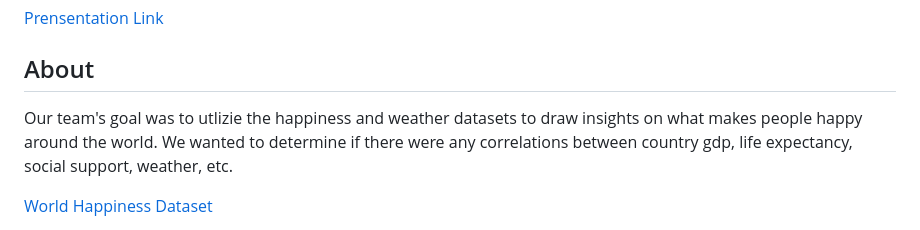
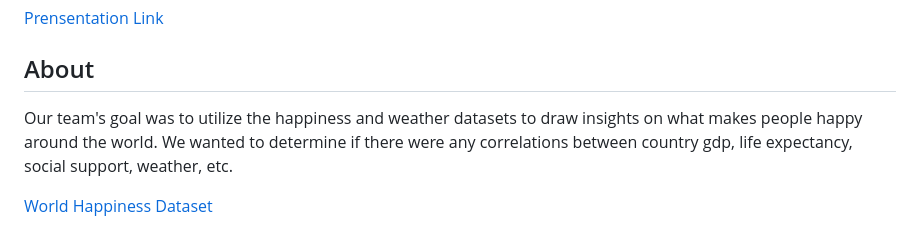
Before and after one commit to rjhabgood/Project_3, a Markdown page: README.md, the part around the change. Rendered like a GitHub page.

```diff
--- a/README.md
+++ b/README.md
@@ -12,7 +12,7 @@
 
 ## About
 
-Our team's goal was to utlizie the happiness and weather datasets to draw insights on what makes people happy around the world. We wanted to determine if there were any correlations between country gdp, life expectancy, social support, weather, etc.
+Our team's goal was to utilize the happiness and weather datasets to draw insights on what makes people happy around the world. We wanted to determine if there were any correlations between country gdp, life expectancy, social support, weather, etc.
 
 [World Happiness Dataset](https://www.kaggle.com/datasets/ajaypalsinghlo/world-happiness-report-2021)
 - The World Happiness Report is a landmark survey of the state of global happiness . The report continues to gain global recognition as governments, organizations and civil society increasingly use happiness indicators to inform their policy-making decisions. Leading experts across fields – economics, psychology, survey analysis, national statistics, health, public policy and more – describe how measurements of well-being can be used effectively to assess the progress of nations. The reports review the state of happiness in the world today and show how the new science of happiness explains personal and national variations in happiness.
```
